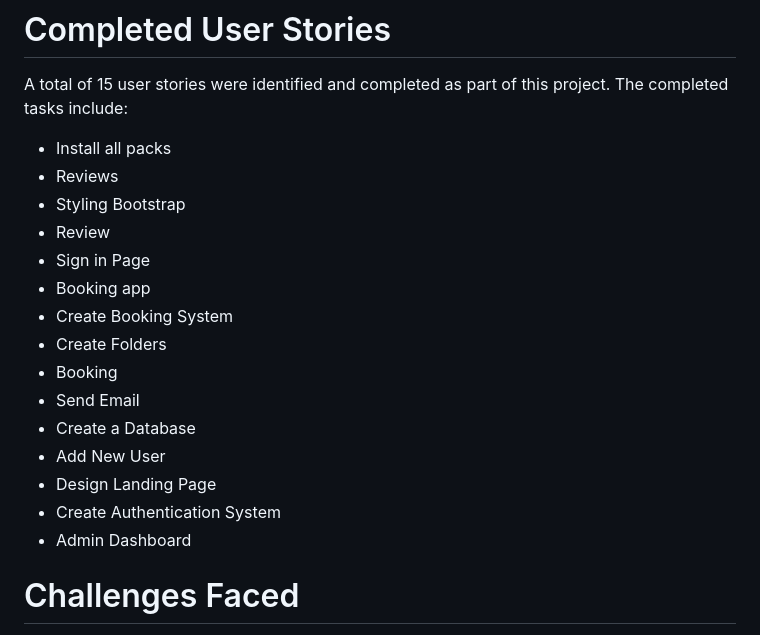
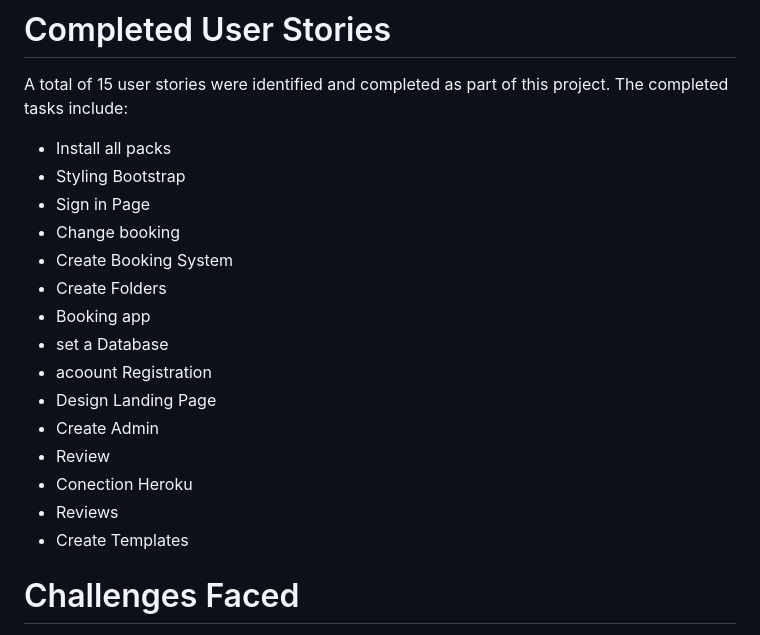
Before and after one commit to dhardi/hoteljeri, a Markdown page: README.md, the part around one of its changes. GitHub-like rendering.

Commit message:
fix format and content readme

```diff
--- a/README.md
+++ b/README.md
@@ -52,20 +52,20 @@ This report summarizes the completion of a recent college project, focusing on t
 A total of 15 user stories were identified and completed as part of this project. The completed tasks include:
 
 - Install all packs
-- Reviews
 - Styling Bootstrap
-- Review
 - Sign in Page
-- Booking app
+- Change booking
 - Create Booking System
 - Create Folders
-- Booking
-- Send Email
-- Create a Database
-- Add New User
+- Booking app
+- set a Database
+- acoount Registration
 - Design Landing Page
-- Create Authentication System
-- Admin Dashboard
+- Create Admin
+- Review
+- Conection Heroku
+- Reviews
+- Create Templates
 
 # Challenges Faced
 As the sole individual responsible for this project, I encountered several challenges:
```
Also changed, not shown: other parts of README.md (+1 -1 lines).
